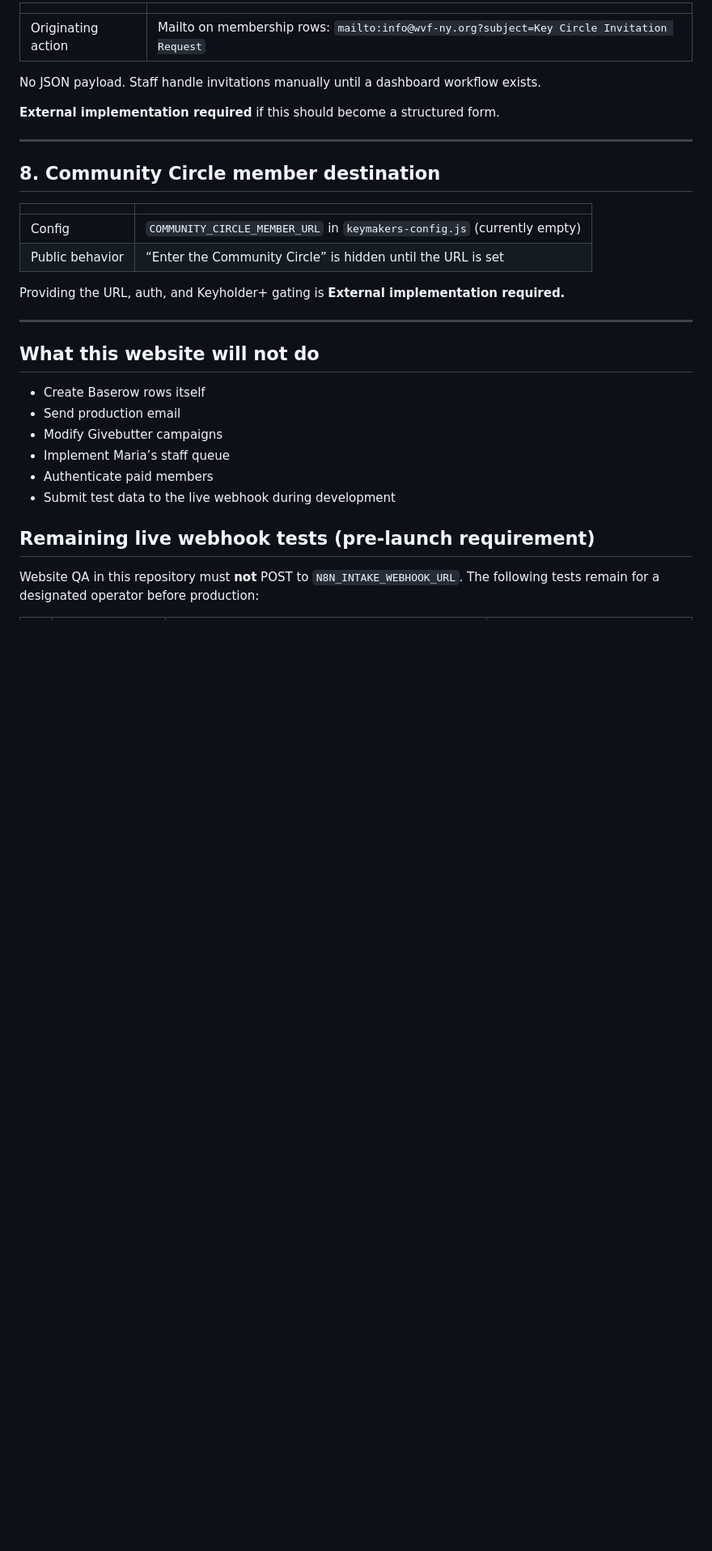
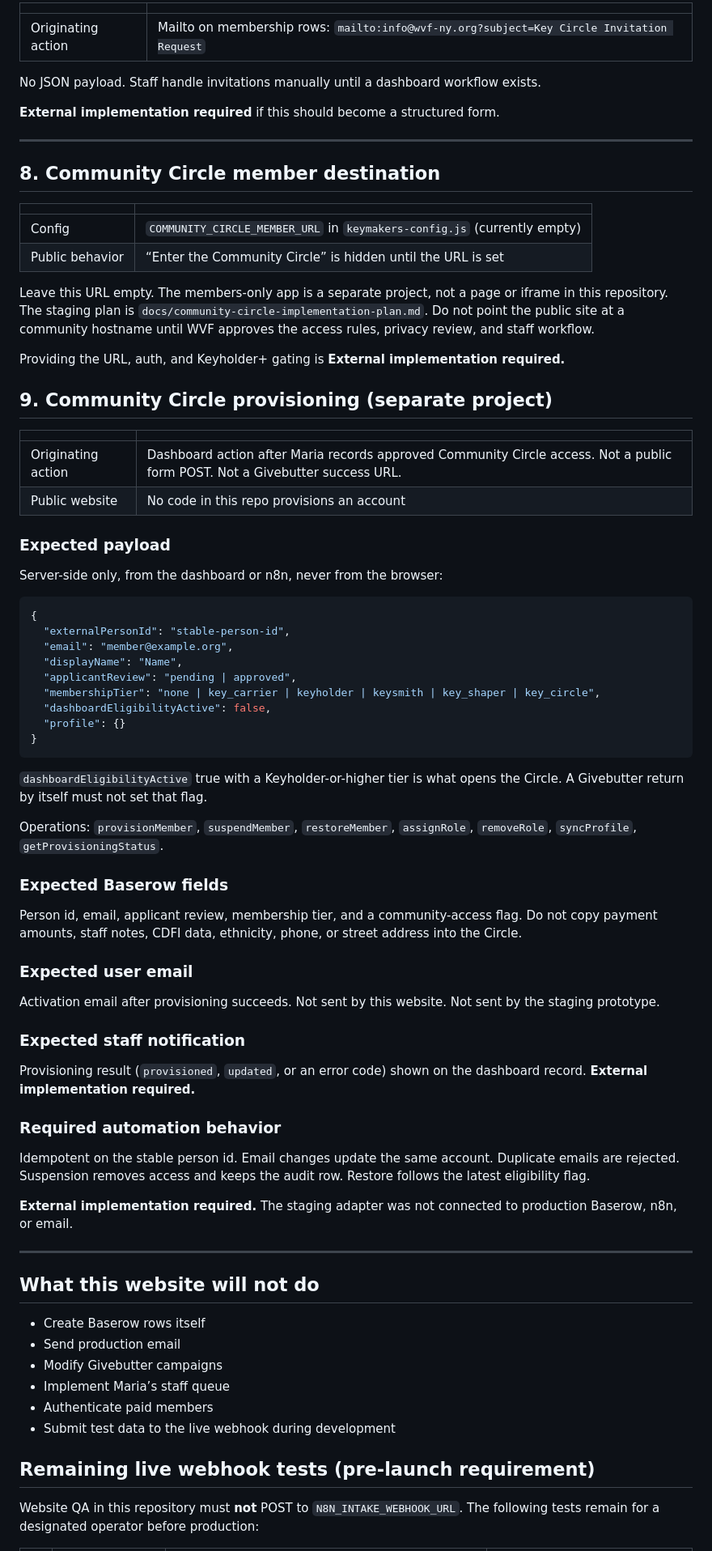
Before and after one commit to Felixr17/WVF-Keymakers, a Markdown page: docs/external-integration-handoff.md, the part around the change. Shown at 81% size. Drawn GitHub-style; blank space fills up the shorter version.

````diff
--- a/docs/external-integration-handoff.md
+++ b/docs/external-integration-handoff.md
@@ -283,7 +283,54 @@ No JSON payload. Staff handle invitations manually until a dashboard workflow ex
 | Config | `COMMUNITY_CIRCLE_MEMBER_URL` in `keymakers-config.js` (currently empty) |
 | Public behavior | “Enter the Community Circle” is hidden until the URL is set |
 
+Leave this URL empty. The members-only app is a separate project, not a page or iframe in this repository. The staging plan is `docs/community-circle-implementation-plan.md`. Do not point the public site at a community hostname until WVF approves the access rules, privacy review, and staff workflow.
+
 Providing the URL, auth, and Keyholder+ gating is **External implementation required.**
+
+## 9. Community Circle provisioning (separate project)
+
+| | |
+| --- | --- |
+| Originating action | Dashboard action after Maria records approved Community Circle access. Not a public form POST. Not a Givebutter success URL. |
+| Public website | No code in this repo provisions an account |
+
+### Expected payload
+
+Server-side only, from the dashboard or n8n, never from the browser:
+
+```json
+{
+  "externalPersonId": "stable-person-id",
+  "email": "member@example.org",
+  "displayName": "Name",
+  "applicantReview": "pending | approved",
+  "membershipTier": "none | key_carrier | keyholder | keysmith | key_shaper | key_circle",
+  "dashboardEligibilityActive": false,
+  "profile": {}
+}
+```
+
+`dashboardEligibilityActive` true with a Keyholder-or-higher tier is what opens the Circle. A Givebutter return by itself must not set that flag.
+
+Operations: `provisionMember`, `suspendMember`, `restoreMember`, `assignRole`, `removeRole`, `syncProfile`, `getProvisioningStatus`.
+
+### Expected Baserow fields
+
+Person id, email, applicant review, membership tier, and a community-access flag. Do not copy payment amounts, staff notes, CDFI data, ethnicity, phone, or street address into the Circle.
+
+### Expected user email
+
+Activation email after provisioning succeeds. Not sent by this website. Not sent by the staging prototype.
+
+### Expected staff notification
+
+Provisioning result (`provisioned`, `updated`, or an error code) shown on the dashboard record. **External implementation required.**
+
+### Required automation behavior
+
+Idempotent on the stable person id. Email changes update the same account. Duplicate emails are rejected. Suspension removes access and keeps the audit row. Restore follows the latest eligibility flag.
+
+**External implementation required.** The staging adapter was not connected to production Baserow, n8n, or email.
 
 ---
 
````
Also changed, not shown: docs/community-circle-implementation-plan.md (added, +289 -0 lines), docs/multi-repository-workspace.md (+1 -0 lines).
